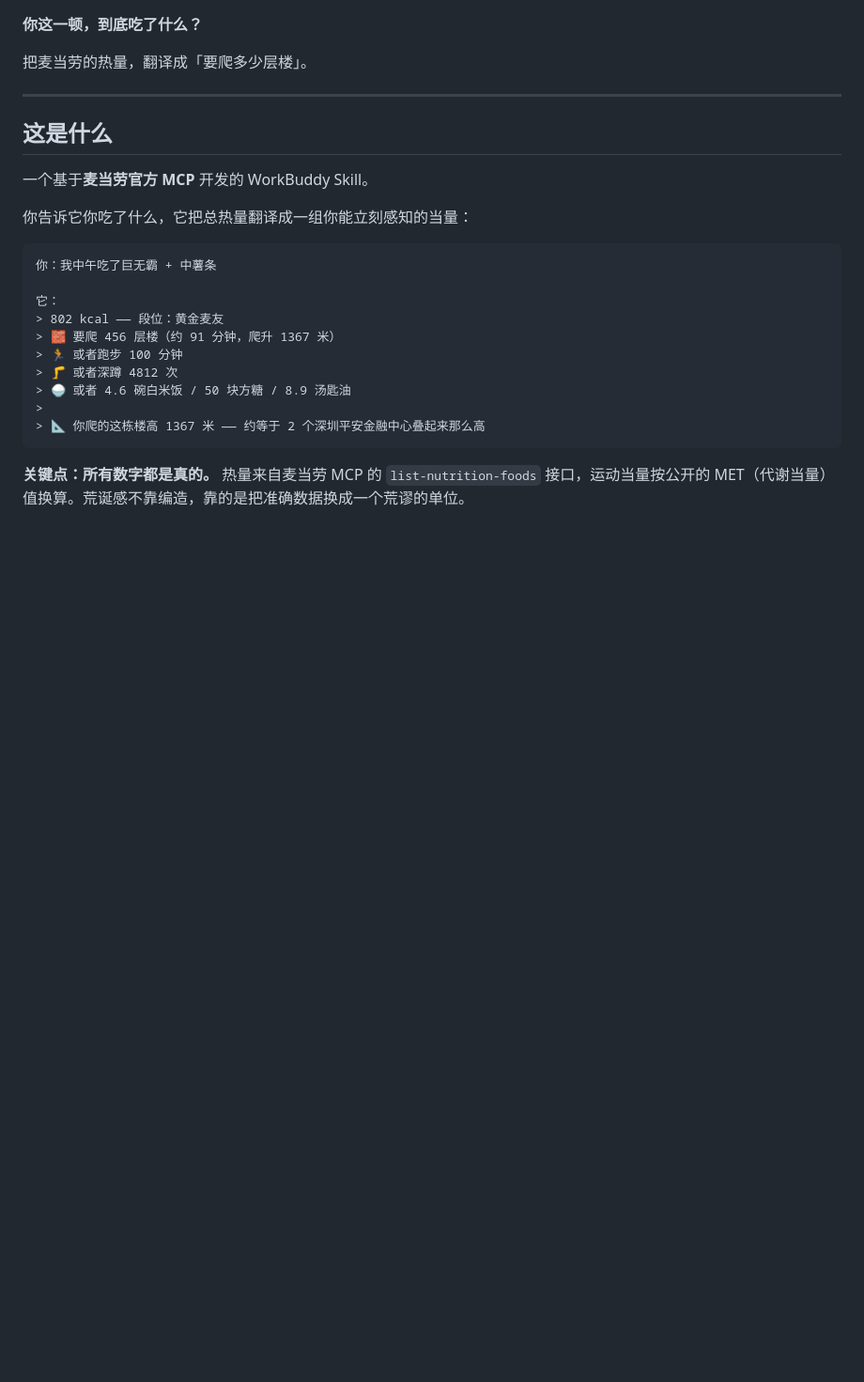
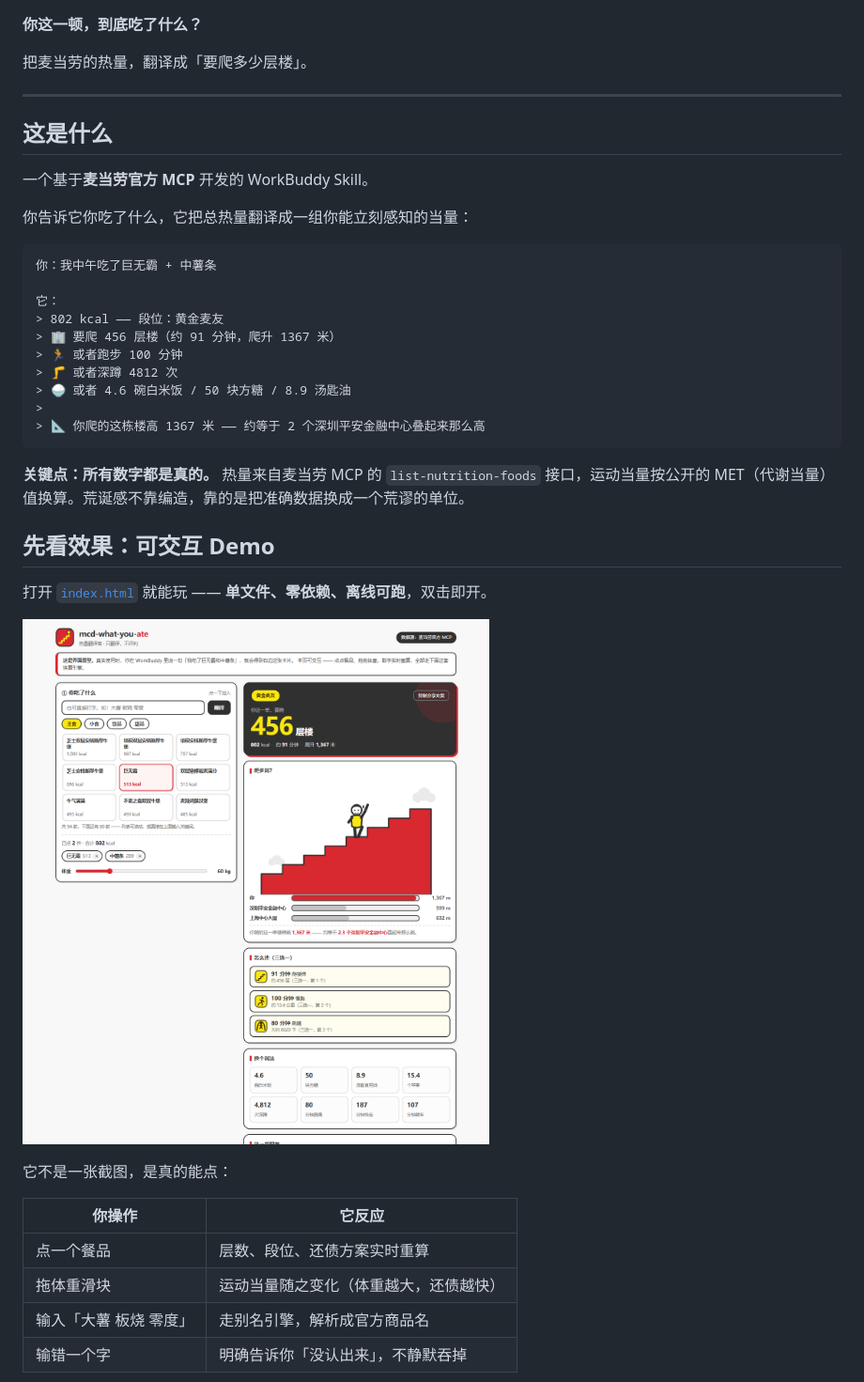
Before and after one commit to Moveup888/mcd-what-you-ate, a Markdown page: README.md, the part around one of its changes. Shown at 94% size. Drawn GitHub-style; pictures changed too: assets/demo-desktop.png (added); blank space fills up the shorter version.

````diff
--- a/README.md
+++ b/README.md
@@ -21,7 +21,7 @@
 
 它：
 > 802 kcal —— 段位：黄金麦友
-> 🧱 要爬 456 层楼（约 91 分钟，爬升 1367 米）
+> 🏢 要爬 456 层楼（约 91 分钟，爬升 1367 米）
 > 🏃 或者跑步 100 分钟
 > 🦵 或者深蹲 4812 次
 > 🍚 或者 4.6 碗白米饭 / 50 块方糖 / 8.9 汤匙油
@@ -30,3 +30,19 @@
 ```
 
 **关键点：所有数字都是真的。** 热量来自麦当劳 MCP 的 `list-nutrition-foods` 接口，运动当量按公开的 MET（代谢当量）值换算。荒诞感不靠编造，靠的是把准确数据换成一个荒谬的单位。
+
+## 先看效果：可交互 Demo
+
+打开 [`index.html`](./index.html) 就能玩 —— **单文件、零依赖、离线可跑**，双击即开。
+
+![界面效果](assets/demo-desktop.png)
+
+它不是一张截图，是真的能点：
+
+| 你操作 | 它反应 |
+|---|---|
+| 点一个餐品 | 层数、段位、还债方案实时重算 |
+| 拖体重滑块 | 运动当量随之变化（体重越大，还债越快）|
+| 输入「大薯 板烧 零度」 | 走别名引擎，解析成官方商品名 |
+| 输错一个字 | 明确告诉你「没认出来」，不静默吞掉 |
+
````
Also changed, not shown: other parts of README.md (+25 -4 lines), CHANGELOG.md (+40 -1 lines), SKILL.md (+1 -1 lines), assets/demo-mobile.png (added), 4 other files.
